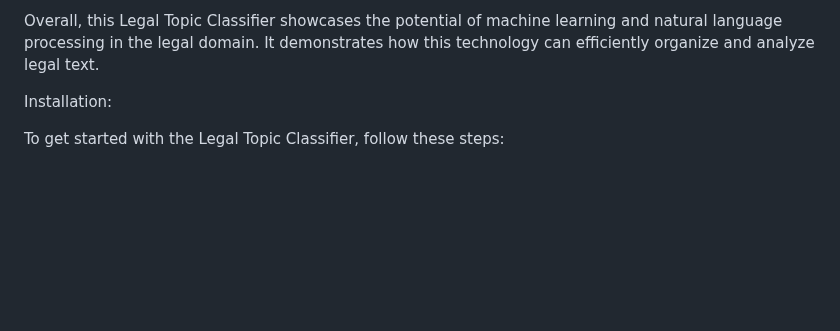
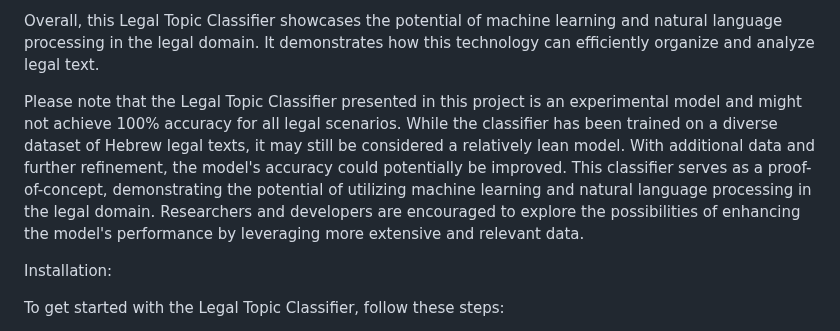
Before and after one commit to orenbareket/Legal-Topic-Classifier, a Markdown page: README.md, the part around the change. Drawn GitHub-style; blank space fills up the shorter version.

```diff
--- a/README.md
+++ b/README.md
@@ -9,6 +9,8 @@ Upon receiving input text, the application preprocesses the text by removing any
 The Legal Topic Classifier web app provides both a web interface and an API endpoint, allowing easy integration with other applications. Users can input text through the web interface to receive instant topic classification results. Additionally, developers can leverage the API to integrate the classifier into their own applications and obtain topic predictions programmatically.
 
 Overall, this Legal Topic Classifier showcases the potential of machine learning and natural language processing in the legal domain. It demonstrates how this technology can efficiently organize and analyze legal text.
+
+Please note that the Legal Topic Classifier presented in this project is an experimental model and might not achieve 100% accuracy for all legal scenarios. While the classifier has been trained on a diverse dataset of Hebrew legal texts, it may still be considered a relatively lean model. With additional data and further refinement, the model's accuracy could potentially be improved. This classifier serves as a proof-of-concept, demonstrating the potential of utilizing machine learning and natural language processing in the legal domain. Researchers and developers are encouraged to explore the possibilities of enhancing the model's performance by leveraging more extensive and relevant data.
 
 Installation:
 
```
